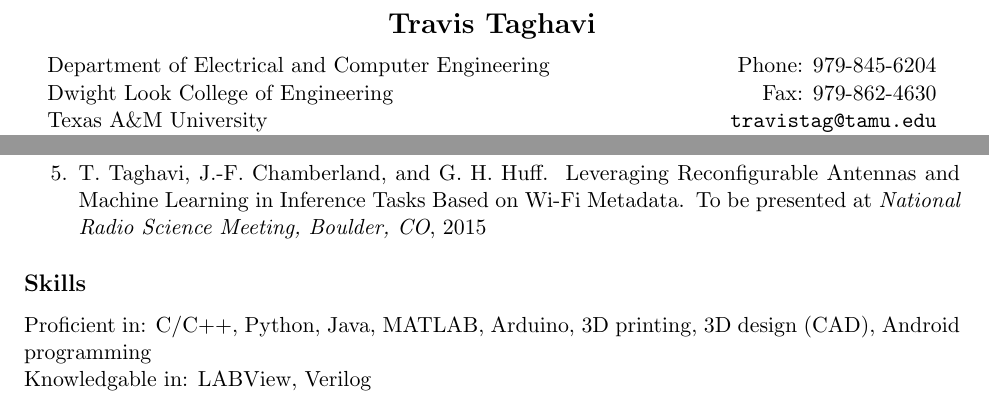
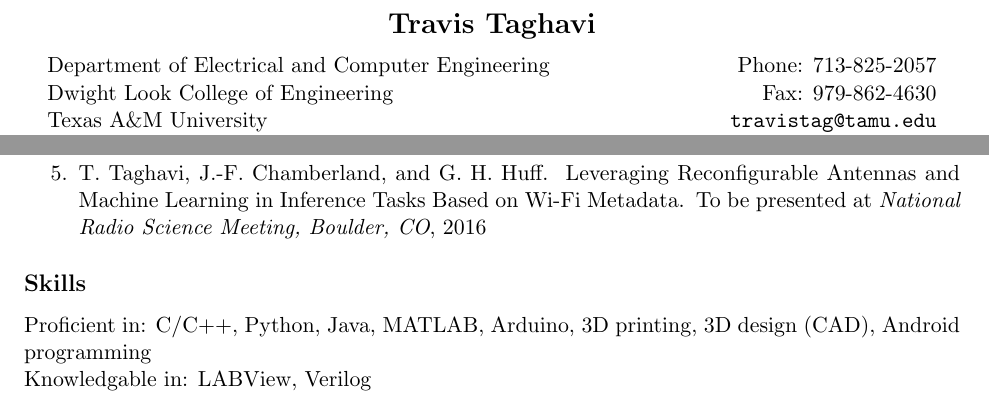
Before and after one commit to TravisTag/TravisTaghaviAcademic, a LaTeX CV (Resume/resume.tex): two parts of the page, joined at a grey line, cut so that both start at the same text. Compiled offline with pdfLaTeX.

Commit message:
Updating resume

```diff
--- a/Resume/resume.tex
+++ b/Resume/resume.tex
@@ -16,7 +16,7 @@
 \begin{center}
 \begin{tabular}{p{0.95\linewidth}}
 Department of Electrical and Computer Engineering
-\hfill Phone: 979-845-6204 \\
+\hfill Phone: 713-825-2057 \\
 Dwight Look College of Engineering
 \hfill Fax: 979-862-4630 \\
 Texas A\&M University
@@ -79,7 +79,7 @@ Austin, TX
 
 \item T.~Taghavi, J.-F. Chamberland, and G.~H. Huff.
 \newblock Leveraging Reconfigurable Antennas and Machine Learning in Inference Tasks Based on Wi-Fi Metadata.
-\newblock To be presented at {\em National Radio Science Meeting, Boulder, CO}, 2015
+\newblock To be presented at {\em National Radio Science Meeting, Boulder, CO}, 2016
 
 \end{enumerate}
 
```
